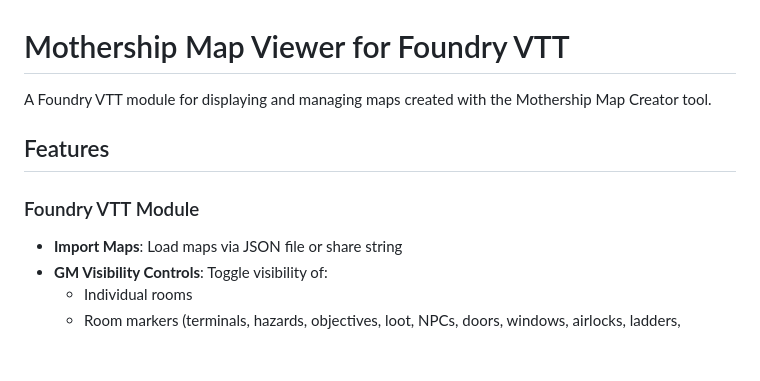
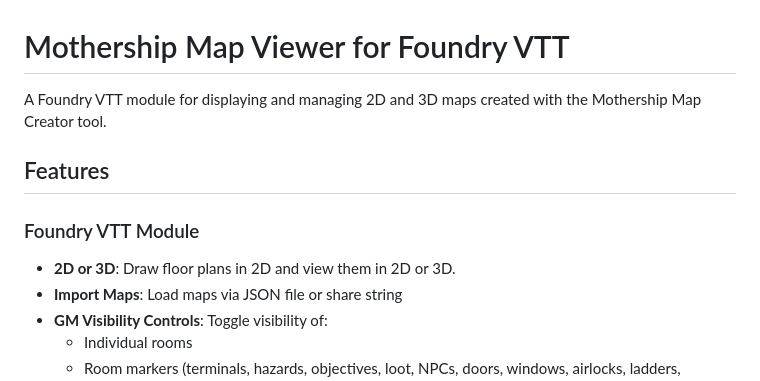
Before and after one commit to EddieDover/mothership-map-viewer, a Markdown page: README.md, the part around the change printed below. Drawn GitHub-style; blank space fills up the shorter version.

Commit message:
chore: updated README

```diff
--- a/README.md
+++ b/README.md
@@ -1,11 +1,12 @@
 # Mothership Map Viewer for Foundry VTT
 
-A Foundry VTT module for displaying and managing maps created with the Mothership Map Creator tool.
+A Foundry VTT module for displaying and managing 2D and 3D maps created with the Mothership Map Creator tool.
 
 ## Features
 
 ### Foundry VTT Module
 
+- **2D or 3D**: Draw floor plans in 2D and view them in 2D or 3D.
 - **Import Maps**: Load maps via JSON file or share string
 - **GM Visibility Controls**: Toggle visibility of:
   - Individual rooms
```
Also changed, not shown: other parts of README.md (+2 -4 lines).
